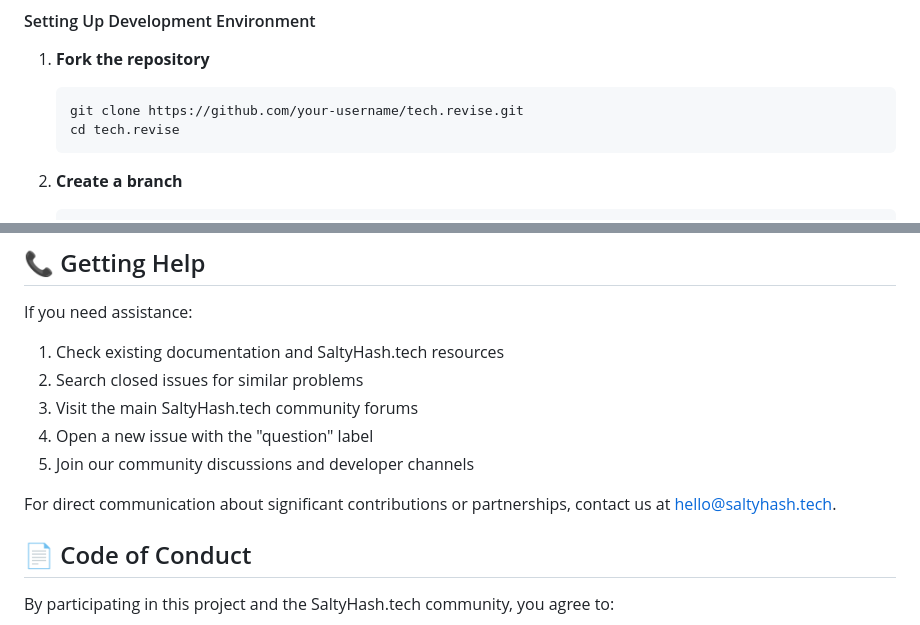
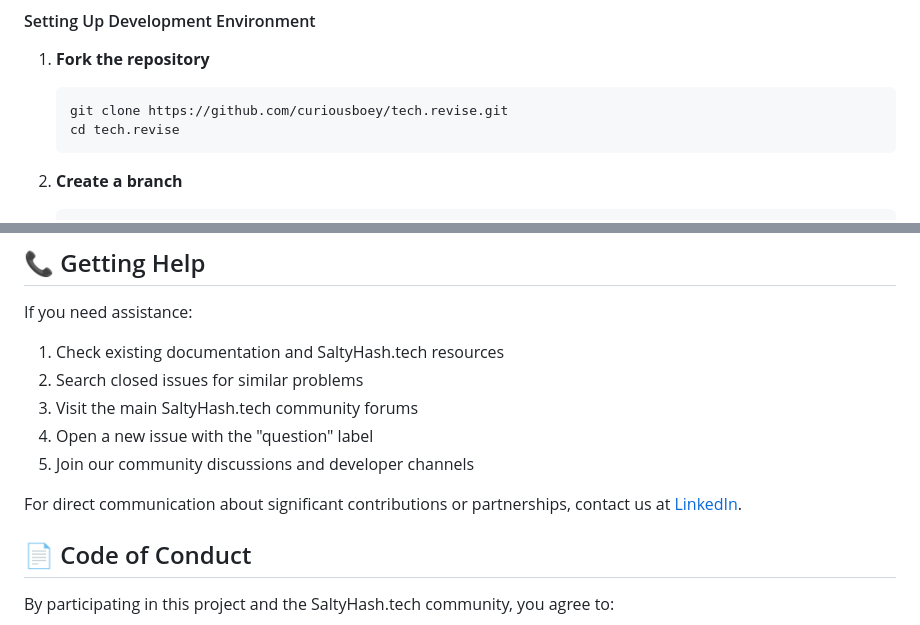
Before and after one commit to curiousboey/tech.revise, a Markdown page: CONTRIBUTING.md, 2 parts joined by grey strips. Rendered like a GitHub page.

Commit message:
made changes to contributing.md file

````diff
--- a/CONTRIBUTING.md
+++ b/CONTRIBUTING.md
@@ -64,7 +64,7 @@ We welcome new quiz questions! Please follow these guidelines:
 
 1. **Fork the repository**
    ```bash
-   git clone https://github.com/your-username/tech.revise.git
+   git clone https://github.com/curiousboey/tech.revise.git
    cd tech.revise
    ```
 
@@ -199,7 +199,7 @@ If you need assistance:
 4. Open a new issue with the "question" label
 5. Join our community discussions and developer channels
 
-For direct communication about significant contributions or partnerships, contact us at [hello@saltyhash.tech](mailto:hello@saltyhash.tech).
+For direct communication about significant contributions or partnerships, contact us at [LinkedIn](https://www.linkedin.com/in/bhupendra-budha/).
 
 ## 📄 Code of Conduct
 
````
